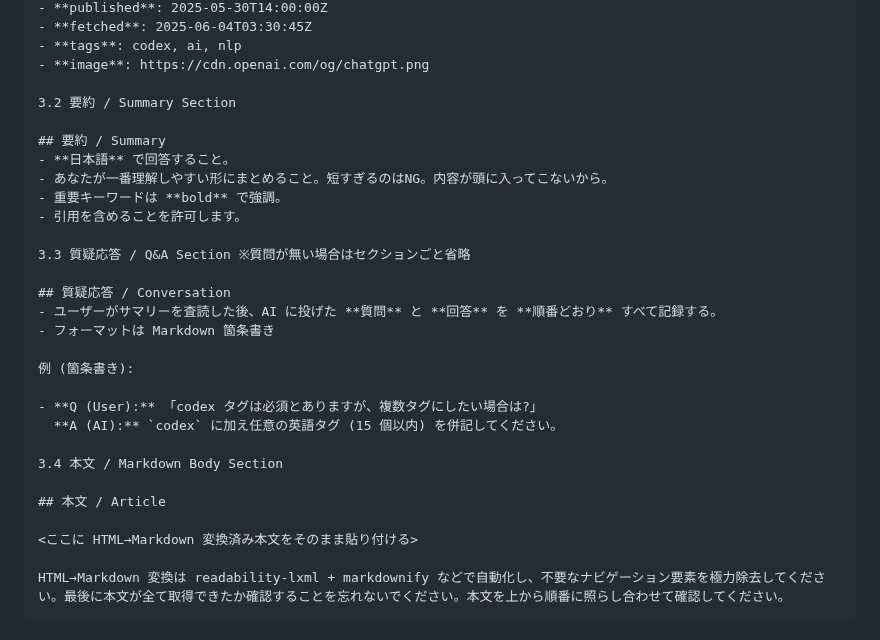
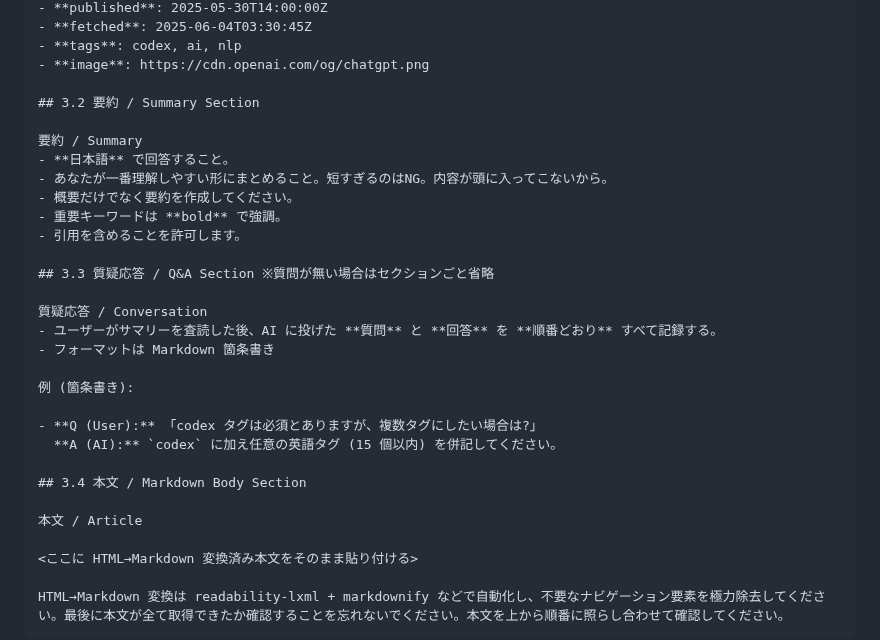
Before and after one commit to ringlyra/web-summary, a Markdown page: README.md, the part around the change. GitHub-like rendering.

```diff
--- a/README.md
+++ b/README.md
@@ -43,17 +43,18 @@ repo-root
 - **tags**: codex, ai, nlp
 - **image**: https://cdn.openai.com/og/chatgpt.png
 
-3.2 要約 / Summary Section
+## 3.2 要約 / Summary Section
 
-## 要約 / Summary
+要約 / Summary
 - **日本語** で回答すること。
 - あなたが一番理解しやすい形にまとめること。短すぎるのはNG。内容が頭に入ってこないから。
+- 概要だけでなく要約を作成してください。
 - 重要キーワードは **bold** で強調。
 - 引用を含めることを許可します。
 
-3.3 質疑応答 / Q&A Section ※質問が無い場合はセクションごと省略
+## 3.3 質疑応答 / Q&A Section ※質問が無い場合はセクションごと省略
 
-## 質疑応答 / Conversation
+質疑応答 / Conversation
 - ユーザーがサマリーを査読した後、AI に投げた **質問** と **回答** を **順番どおり** すべて記録する。
 - フォーマットは Markdown 箇条書き
 
@@ -62,9 +63,9 @@ repo-root
 - **Q (User):** 「codex タグは必須とありますが、複数タグにしたい場合は?」
   **A (AI):** `codex` に加え任意の英語タグ (15 個以内) を併記してください。
 
-3.4 本文 / Markdown Body Section
+## 3.4 本文 / Markdown Body Section
 
-## 本文 / Article
+本文 / Article
 
 <ここに HTML→Markdown 変換済み本文をそのまま貼り付ける>
 
```
